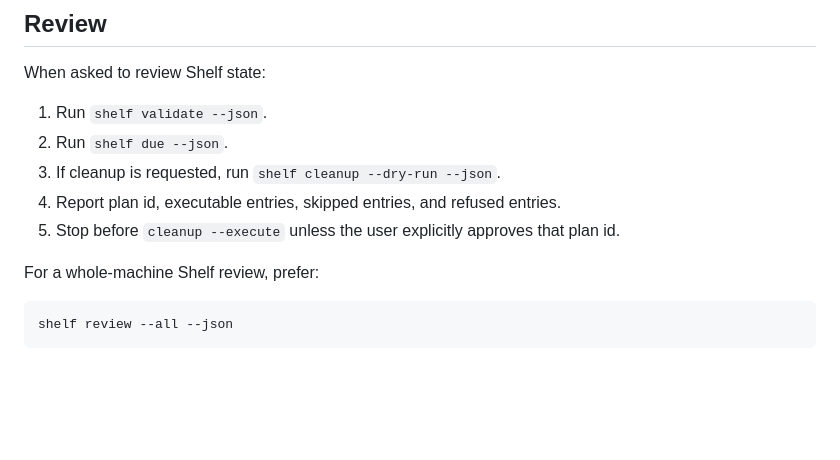
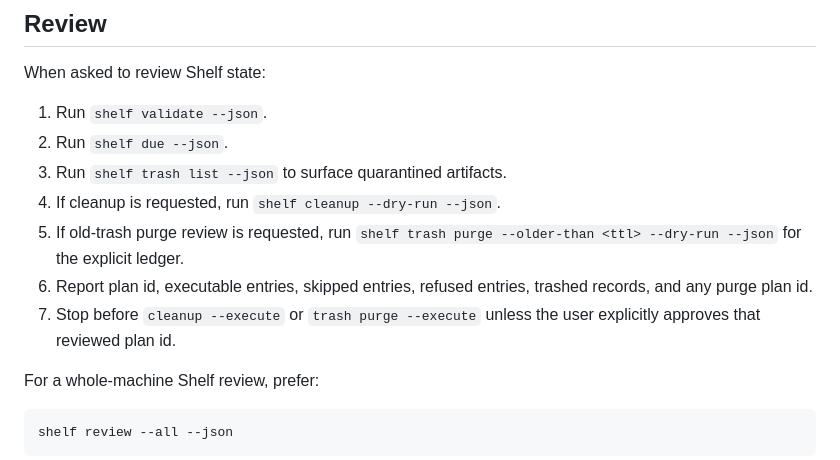
Before and after one commit to calvinnwq/artshelf, a Markdown page: skills/shelf/SKILL.md, the part around the change. GitHub-like rendering; blank space fills up the shorter version.

```diff
--- a/skills/shelf/SKILL.md
+++ b/skills/shelf/SKILL.md
@@ -323,10 +323,15 @@ When asked to review Shelf state:
 
 1. Run `shelf validate --json`.
 2. Run `shelf due --json`.
-3. If cleanup is requested, run `shelf cleanup --dry-run --json`.
-4. Report plan id, executable entries, skipped entries, and refused entries.
-5. Stop before `cleanup --execute` unless the user explicitly approves that
-   plan id.
+3. Run `shelf trash list --json` to surface quarantined artifacts.
+4. If cleanup is requested, run `shelf cleanup --dry-run --json`.
+5. If old-trash purge review is requested, run
+   `shelf trash purge --older-than <ttl> --dry-run --json` for the explicit
+   ledger.
+6. Report plan id, executable entries, skipped entries, refused entries, trashed
+   records, and any purge plan id.
+7. Stop before `cleanup --execute` or `trash purge --execute` unless the user
+   explicitly approves that reviewed plan id.
 
 For a whole-machine Shelf review, prefer:
 
```
Also changed, not shown: README.md (+1 -0 lines), SPEC.md (+2 -1 lines).
